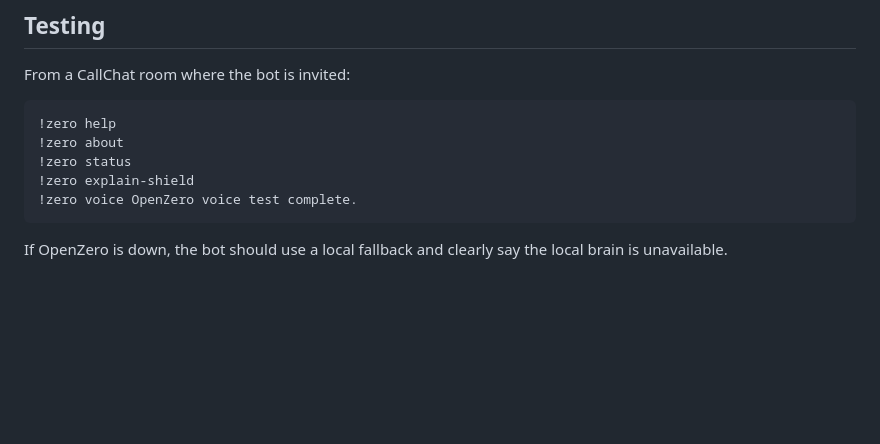
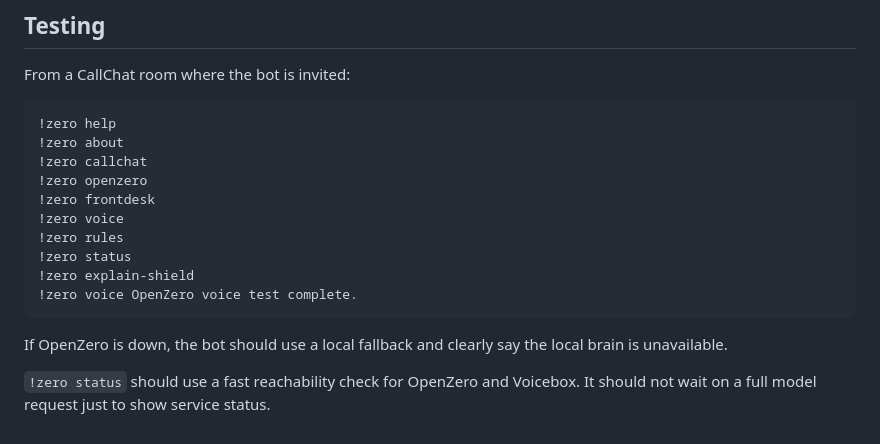
Before and after one commit to ResearchForumOnline/OpenZero, a Markdown page: openzero/docs/CALLCHAT_ZERO_BOT.md, the part around the change. Drawn GitHub-style; blank space fills up the shorter version.

Commit message:
Expand CallChat bot command docs

````diff
--- a/openzero/docs/CALLCHAT_ZERO_BOT.md
+++ b/openzero/docs/CALLCHAT_ZERO_BOT.md
@@ -101,9 +101,16 @@ From a CallChat room where the bot is invited:
 ```text
 !zero help
 !zero about
+!zero callchat
+!zero openzero
+!zero frontdesk
+!zero voice
+!zero rules
 !zero status
 !zero explain-shield
 !zero voice OpenZero voice test complete.
 ```
 
 If OpenZero is down, the bot should use a local fallback and clearly say the local brain is unavailable.
+
+`!zero status` should use a fast reachability check for OpenZero and Voicebox. It should not wait on a full model request just to show service status.
````
